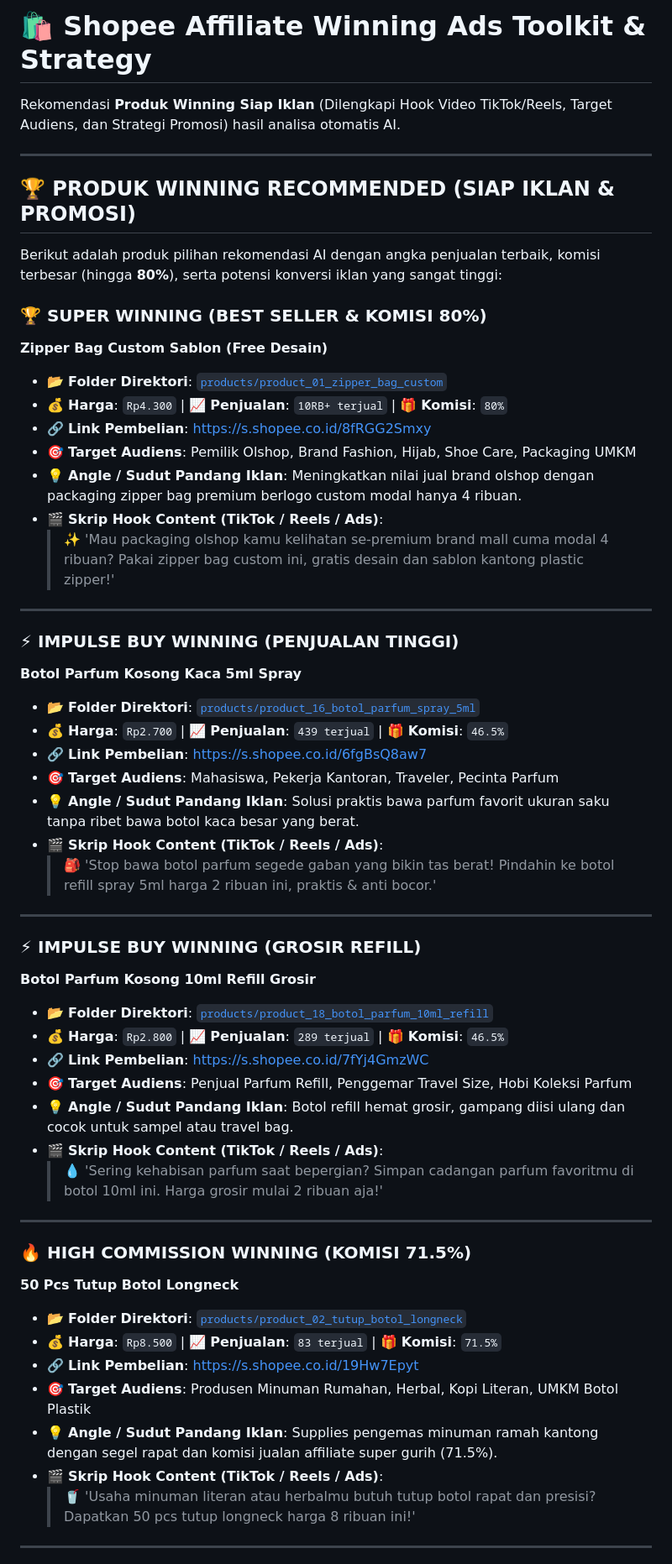
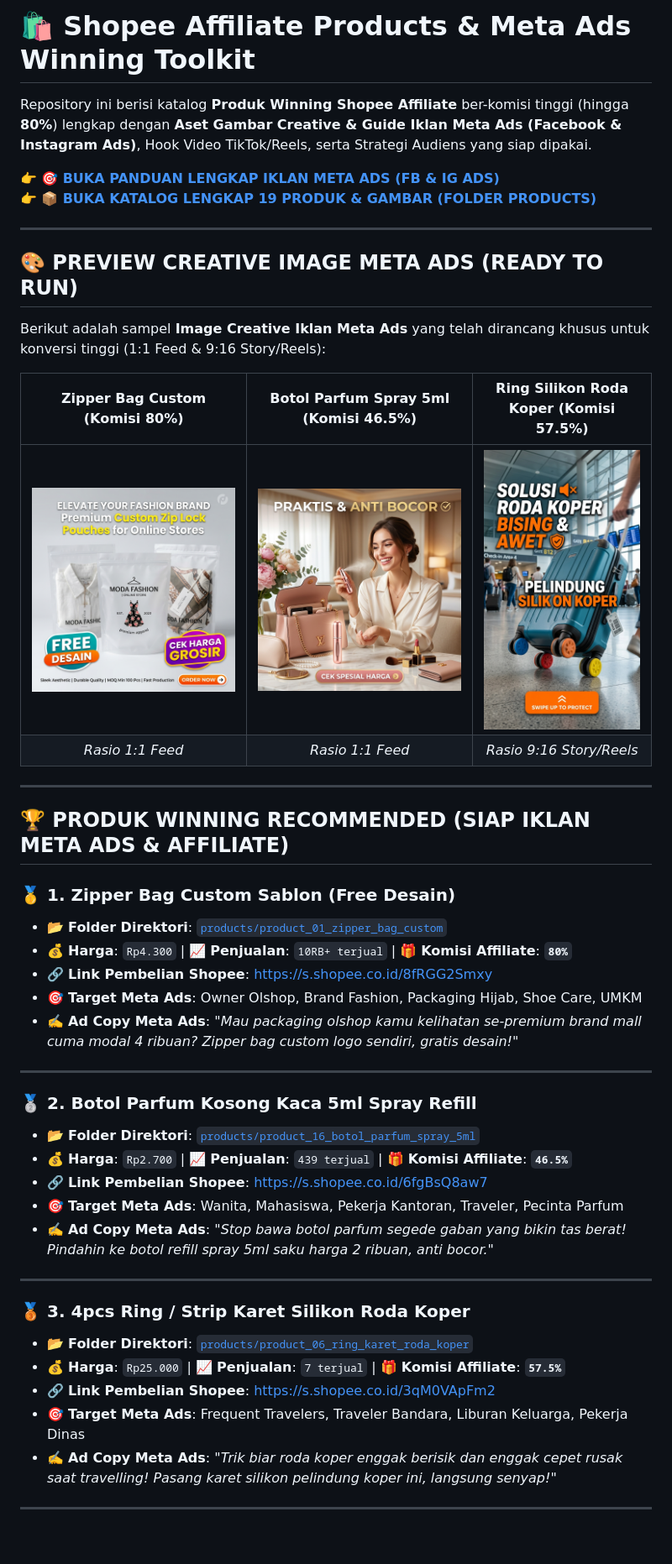
Before and after one commit to sodikinnaa/shopee-affiliate-products, a Markdown page: README.md, the part around one of its changes. Shown at 84% size. Rendered like a GitHub page; pictures changed too: images/meta_ads/ad_botol_parfum_5ml.jpg (added), images/meta_ads/ad_ring_karet_koper.jpg (added), images/meta_ads/ad_zipper_bag_custom.jpg (added); blank space fills up the shorter version.

Commit message:
feat: add Meta Ads guide, ad images creative, threads poster script, and update README

```diff
--- a/README.md
+++ b/README.md
@@ -1,58 +1,49 @@
-# 🛍️ Shopee Affiliate Winning Ads Toolkit & Strategy
+# 🛍️ Shopee Affiliate Products & Meta Ads Winning Toolkit
 
-Rekomendasi **Produk Winning Siap Iklan** (Dilengkapi Hook Video TikTok/Reels, Target Audiens, dan Strategi Promosi) hasil analisa otomatis AI.
+Repository ini berisi katalog **Produk Winning Shopee Affiliate** ber-komisi tinggi (hingga **80%**) lengkap dengan **Aset Gambar Creative & Guide Iklan Meta Ads (Facebook & Instagram Ads)**, Hook Video TikTok/Reels, serta Strategi Audiens yang siap dipakai.
+
+👉 **[🎯 BUKA PANDUAN LENGKAP IKLAN META ADS (FB & IG ADS)](./META_ADS_GUIDE.md)**
+👉 **[📦 BUKA KATALOG LENGKAP 19 PRODUK & GAMBAR (FOLDER PRODUCTS)](./products/README.md)**
 
 ---
 
-## 🏆 PRODUK WINNING RECOMMENDED (SIAP IKLAN & PROMOSI)
+## 🎨 PREVIEW CREATIVE IMAGE META ADS (READY TO RUN)
 
-Berikut adalah produk pilihan rekomendasi AI dengan angka penjualan terbaik, komisi terbesar (hingga **80%**), serta potensi konversi iklan yang sangat tinggi:
+Berikut adalah sampel **Image Creative Iklan Meta Ads** yang telah dirancang khusus untuk konversi tinggi (1:1 Feed & 9:16 Story/Reels):
 
-### 🏆 SUPER WINNING (BEST SELLER & KOMISI 80%)
-**Zipper Bag Custom Sablon (Free Desain)**
-- 📂 **Folder Direktori**: [`products/product_01_zipper_bag_custom`](./products/product_01_zipper_bag_custom)
-- 💰 **Harga**: `Rp4.300` | 📈 **Penjualan**: `10RB+ terjual` | 🎁 **Komisi**: `80%`
-- 🔗 **Link Pembelian**: [https://s.shopee.co.id/8fRGG2Smxy](https://s.shopee.co.id/8fRGG2Smxy)
-- 🎯 **Target Audiens**: Pemilik Olshop, Brand Fashion, Hijab, Shoe Care, Packaging UMKM
-- 💡 **Angle / Sudut Pandang Iklan**: Meningkatkan nilai jual brand olshop dengan packaging zipper bag premium berlogo custom modal hanya 4 ribuan.
-- 🎬 **Skrip Hook Content (TikTok / Reels / Ads)**:
-  > ✨ 'Mau packaging olshop kamu kelihatan se-premium brand mall cuma modal 4 ribuan? Pakai zipper bag custom ini, gratis desain dan sablon kantong plastic zipper!'
+| Zipper Bag Custom (Komisi 80%) | Botol Parfum Spray 5ml (Komisi 46.5%) | Ring Silikon Roda Koper (Komisi 57.5%) |
+|:---:|:---:|:---:|
+| ![Zipper Bag Meta Ad](./images/meta_ads/ad_zipper_bag_custom.jpg) | ![Botol Parfum Meta Ad](./images/meta_ads/ad_botol_parfum_5ml.jpg) | ![Ring Koper Meta Ad](./images/meta_ads/ad_ring_karet_koper.jpg) |
+| *Rasio 1:1 Feed* | *Rasio 1:1 Feed* | *Rasio 9:16 Story/Reels* |
 
 ---
 
-### ⚡ IMPULSE BUY WINNING (PENJUALAN TINGGI)
-**Botol Parfum Kosong Kaca 5ml Spray**
-- 📂 **Folder Direktori**: [`products/product_16_botol_parfum_spray_5ml`](./products/product_16_botol_parfum_spray_5ml)
-- 💰 **Harga**: `Rp2.700` | 📈 **Penjualan**: `439 terjual` | 🎁 **Komisi**: `46.5%`
-- 🔗 **Link Pembelian**: [https://s.shopee.co.id/6fgBsQ8aw7](https://s.shopee.co.id/6fgBsQ8aw7)
-- 🎯 **Target Audiens**: Mahasiswa, Pekerja Kantoran, Traveler, Pecinta Parfum
-- 💡 **Angle / Sudut Pandang Iklan**: Solusi praktis bawa parfum favorit ukuran saku tanpa ribet bawa botol kaca besar yang berat.
-- 🎬 **Skrip Hook Content (TikTok / Reels / Ads)**:
-  > 🎒 'Stop bawa botol parfum segede gaban yang bikin tas berat! Pindahin ke botol refill spray 5ml harga 2 ribuan ini, praktis & anti bocor.'
+## 🏆 PRODUK WINNING RECOMMENDED (SIAP IKLAN META ADS & AFFILIATE)
+
+### 🥇 1. Zipper Bag Custom Sablon (Free Desain)
+- 📂 **Folder Direktori**: [`products/product_01_zipper_bag_custom`](./products/product_01_zipper_bag_custom)
+- 💰 **Harga**: `Rp4.300` | 📈 **Penjualan**: `10RB+ terjual` | 🎁 **Komisi Affiliate**: **`80%`**
+- 🔗 **Link Pembelian Shopee**: [https://s.shopee.co.id/8fRGG2Smxy](https://s.shopee.co.id/8fRGG2Smxy)
+- 🎯 **Target Meta Ads**: Owner Olshop, Brand Fashion, Packaging Hijab, Shoe Care, UMKM
+- ✍️ **Ad Copy Meta Ads**: *"Mau packaging olshop kamu kelihatan se-premium brand mall cuma modal 4 ribuan? Zipper bag custom logo sendiri, gratis desain!"*
 
 ---
 
-### ⚡ IMPULSE BUY WINNING (GROSIR REFILL)
-**Botol Parfum Kosong 10ml Refill Grosir**
-- 📂 **Folder Direktori**: [`products/product_18_botol_parfum_10ml_refill`](./products/product_18_botol_parfum_10ml_refill)
-- 💰 **Harga**: `Rp2.800` | 📈 **Penjualan**: `289 terjual` | 🎁 **Komisi**: `46.5%`
-- 🔗 **Link Pembelian**: [https://s.shopee.co.id/7fYj4GmzWC](https://s.shopee.co.id/7fYj4GmzWC)
-- 🎯 **Target Audiens**: Penjual Parfum Refill, Penggemar Travel Size, Hobi Koleksi Parfum
-- 💡 **Angle / Sudut Pandang Iklan**: Botol refill hemat grosir, gampang diisi ulang dan cocok untuk sampel atau travel bag.
-- 🎬 **Skrip Hook Content (TikTok / Reels / Ads)**:
-  > 💧 'Sering kehabisan parfum saat bepergian? Simpan cadangan parfum favoritmu di botol 10ml ini. Harga grosir mulai 2 ribuan aja!'
+### 🥈 2. Botol Parfum Kosong Kaca 5ml Spray Refill
+- 📂 **Folder Direktori**: [`products/product_16_botol_parfum_spray_5ml`](./products/product_16_botol_parfum_spray_5ml)
+- 💰 **Harga**: `Rp2.700` | 📈 **Penjualan**: `439 terjual` | 🎁 **Komisi Affiliate**: **`46.5%`**
+- 🔗 **Link Pembelian Shopee**: [https://s.shopee.co.id/6fgBsQ8aw7](https://s.shopee.co.id/6fgBsQ8aw7)
+- 🎯 **Target Meta Ads**: Wanita, Mahasiswa, Pekerja Kantoran, Traveler, Pecinta Parfum
+- ✍️ **Ad Copy Meta Ads**: *"Stop bawa botol parfum segede gaban yang bikin tas berat! Pindahin ke botol refill spray 5ml saku harga 2 ribuan, anti bocor."*
 
 ---
 
-### 🔥 HIGH COMMISSION WINNING (KOMISI 71.5%)
-**50 Pcs Tutup Botol Longneck**
-- 📂 **Folder Direktori**: [`products/product_02_tutup_botol_longneck`](./products/product_02_tutup_botol_longneck)
-- 💰 **Harga**: `Rp8.500` | 📈 **Penjualan**: `83 terjual` | 🎁 **Komisi**: `71.5%`
-- 🔗 **Link Pembelian**: [https://s.shopee.co.id/19Hw7Epyt](https://s.shopee.co.id/19Hw7Epyt)
-- 🎯 **Target Audiens**: Produsen Minuman Rumahan, Herbal, Kopi Literan, UMKM Botol Plastik
-- 💡 **Angle / Sudut Pandang Iklan**: Supplies pengemas minuman ramah kantong dengan segel rapat dan komisi jualan affiliate super gurih (71.5%).
-- 🎬 **Skrip Hook Content (TikTok / Reels / Ads)**:
-  > 🥤 'Usaha minuman literan atau herbalmu butuh tutup botol rapat dan presisi? Dapatkan 50 pcs tutup longneck harga 8 ribuan ini!'
+### 🥉 3. 4pcs Ring / Strip Karet Silikon Roda Koper
+- 📂 **Folder Direktori**: [`products/product_06_ring_karet_roda_koper`](./products/product_06_ring_karet_roda_koper)
+- 💰 **Harga**: `Rp25.000` | 📈 **Penjualan**: `7 terjual` | 🎁 **Komisi Affiliate**: **`57.5%`**
+- 🔗 **Link Pembelian Shopee**: [https://s.shopee.co.id/3qM0VApFm2](https://s.shopee.co.id/3qM0VApFm2)
+- 🎯 **Target Meta Ads**: Frequent Travelers, Traveler Bandara, Liburan Keluarga, Pekerja Dinas
+- ✍️ **Ad Copy Meta Ads**: *"Trik biar roda koper enggak berisik dan enggak cepet rusak saat travelling! Pasang karet silikon pelindung koper ini, langsung senyap!"*
 
 ---
 
```
Also changed, not shown: other parts of README.md (+36 -34 lines), META_ADS_GUIDE.md (added, +179 -0 lines), images/meta_ads/ad_botol_parfum_1785725856332.jpg (added), images/meta_ads/ad_ring_koper_1785725868906.jpg (added), images/meta_ads/ad_zipper_bag_1785725841412.jpg (added), 3 other files.
